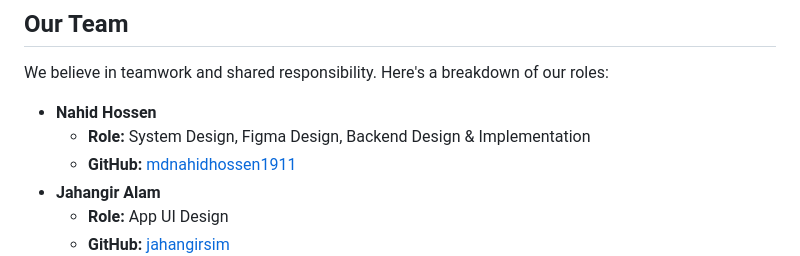
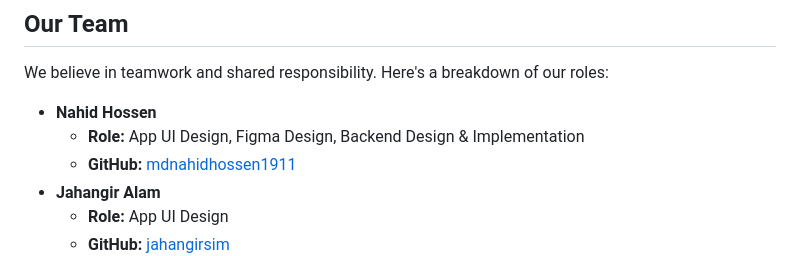
Before and after one commit to mdnahidhossen1911/Tastify, a Markdown page: README.md, the part around the change. Rendered like a GitHub page.

```diff
--- a/README.md
+++ b/README.md
@@ -11,7 +11,7 @@ Welcome to **Tastify**! This project is a recipe application designed to be buil
 We believe in teamwork and shared responsibility. Here's a breakdown of our roles:
 
 * **Nahid Hossen**
-    * **Role:** System Design, Figma Design, Backend Design & Implementation
+    * **Role:** App UI Design, Figma Design, Backend Design & Implementation
     * **GitHub:** [mdnahidhossen1911](https://github.com/mdnahidhossen1911)
 * **Jahangir Alam**
     * **Role:** App UI Design
```
